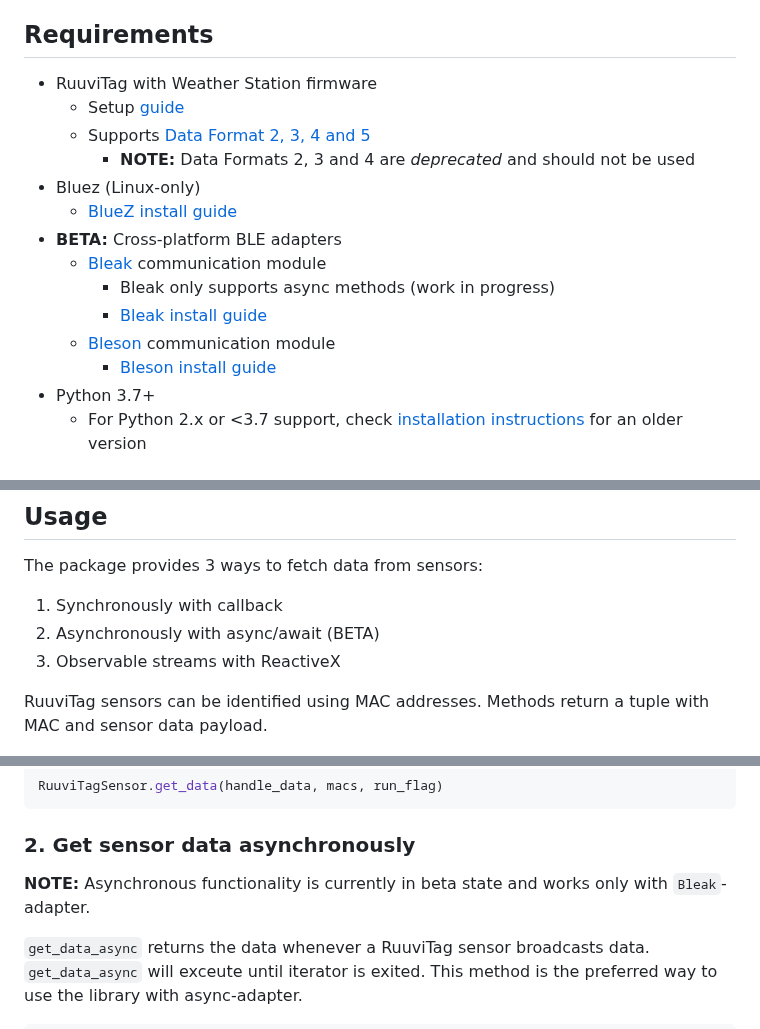
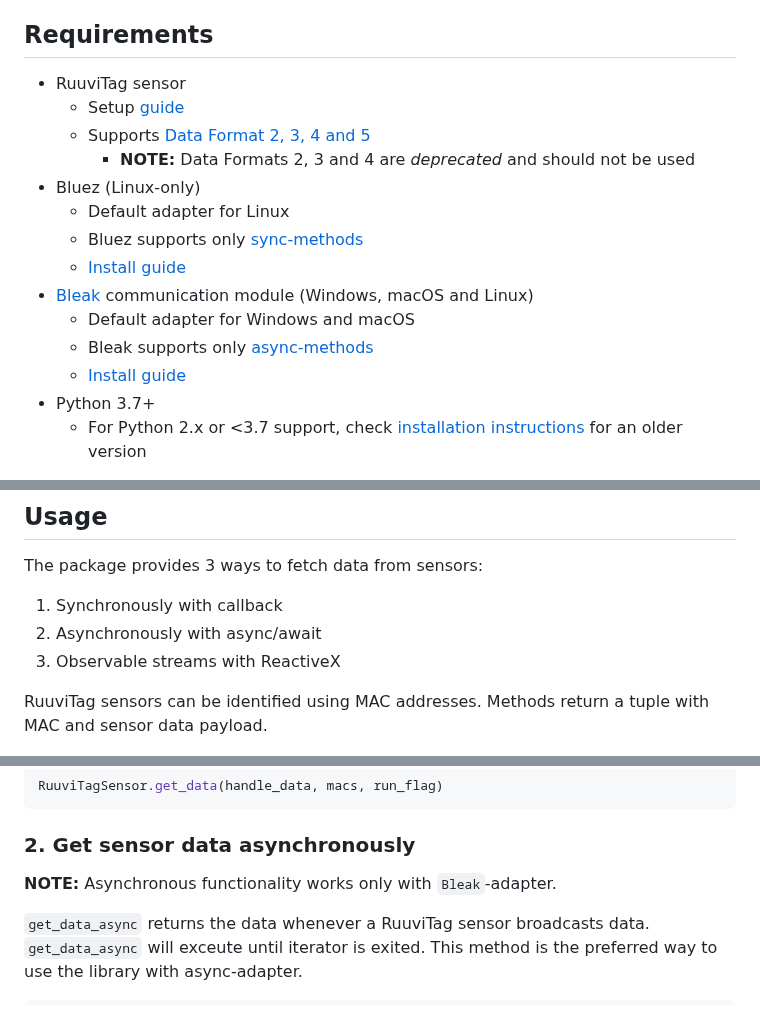
Before and after one commit to ttu/ruuvitag-sensor, a Markdown page: README.md, 3 parts joined by grey strips. GitHub-like rendering.

```diff
--- a/README.md
+++ b/README.md
@@ -13,18 +13,18 @@ RuuviTag Sensor Python Package
 
 ## Requirements
 
-* RuuviTag with Weather Station firmware
-    * Setup [guide](https://lab.ruuvi.com/start/)
-    * Supports [Data Format 2, 3, 4 and 5](https://github.com/ruuvi/ruuvi-sensor-protocols)
+* RuuviTag sensor
+    * Setup [guide](https://ruuvi.com/quick-start/)
+    * Supports [Data Format 2, 3, 4 and 5](https://docs.ruuvi.com/)
       * __NOTE:__ Data Formats 2, 3 and 4 are _deprecated_ and should not be used
 * Bluez (Linux-only)
-    * [BlueZ install guide](#BlueZ)
-* __BETA:__ Cross-platform BLE adapters
-    * [Bleak](https://github.com/hbldh/bleak) communication module
-      * Bleak only supports async methods (work in progress)
-      * [Bleak install guide](#Bleak)
-    * [Bleson](https://github.com/TheCellule/python-bleson) communication module
-      * [Bleson install guide](#Bleson)
+    * Default adapter for Linux
+    * Bluez supports only [sync-methods](#usage)
+    * [Install guide](#BlueZ)
+* [Bleak](https://github.com/hbldh/bleak) communication module (Windows, macOS and Linux)
+    * Default adapter for Windows and macOS
+    * Bleak supports only [async-methods](#usage)
+    * [Install guide](#Bleak)
 * Python 3.7+
     * For Python 2.x or <3.7 support, check [installation instructions](#python-2x-and-36-and-below) for an older version
 
@@ -54,7 +54,7 @@ Full installation guide for [Raspberry PI & Raspbian](https://github.com/ttu/ruu
 The package provides 3 ways to fetch data from sensors:
 
 1. Synchronously with callback
-2. Asynchronously with async/await (BETA)
+2. Asynchronously with async/await
 3. Observable streams with ReactiveX
 
 RuuviTag sensors can be identified using MAC addresses. Methods return a tuple with MAC and sensor data payload.
@@ -110,7 +110,7 @@ RuuviTagSensor.get_data(handle_data, macs, run_flag)
 
 ### 2. Get sensor data asynchronously
 
-__NOTE:__ Asynchronous functionality is currently in beta state and works only with `Bleak`-adapter.
+__NOTE:__ Asynchronous functionality works only with `Bleak`-adapter.
 
 `get_data_async` returns the data whenever a RuuviTag sensor broadcasts data. `get_data_async` will exceute until iterator is exited. This method is the preferred way to use the library with async-adapter.
 
```
Also changed, not shown: other parts of README.md (+1 -1 lines).
